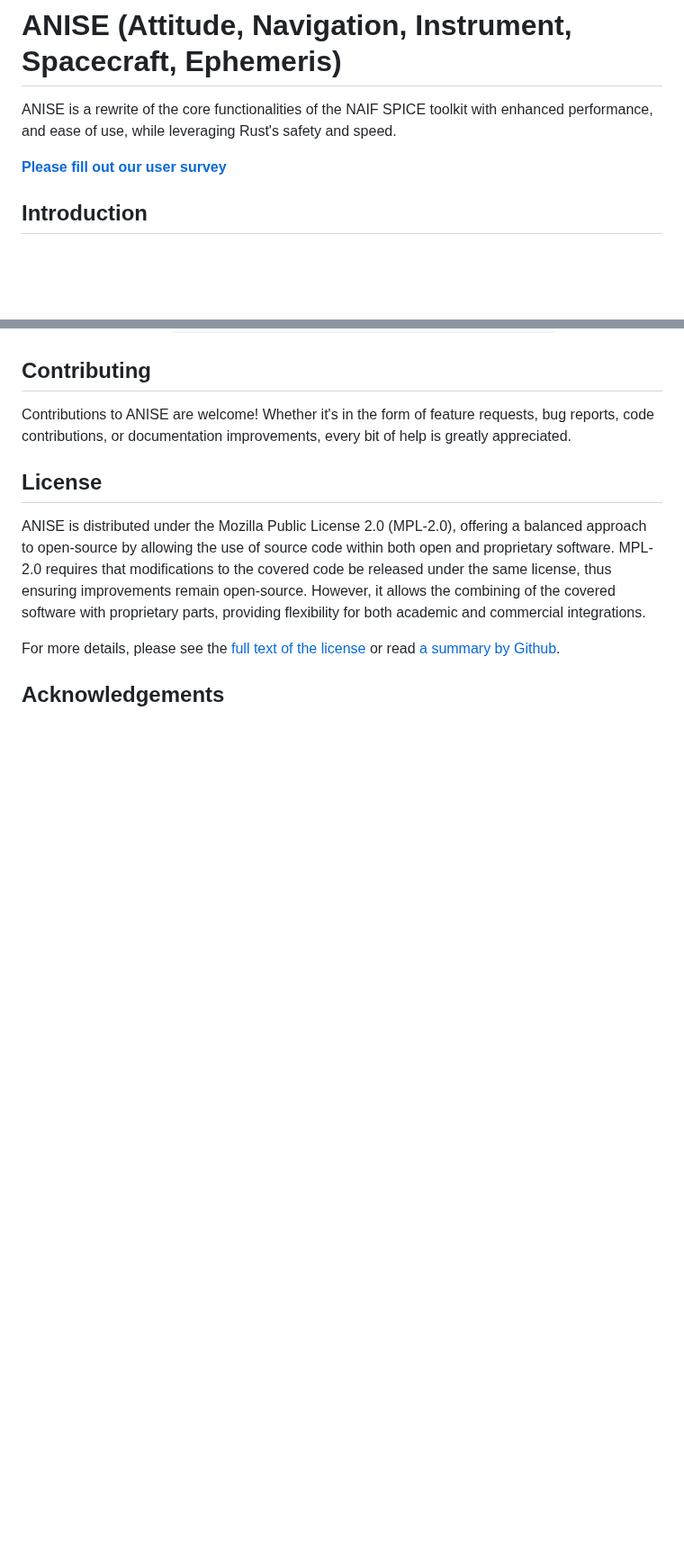
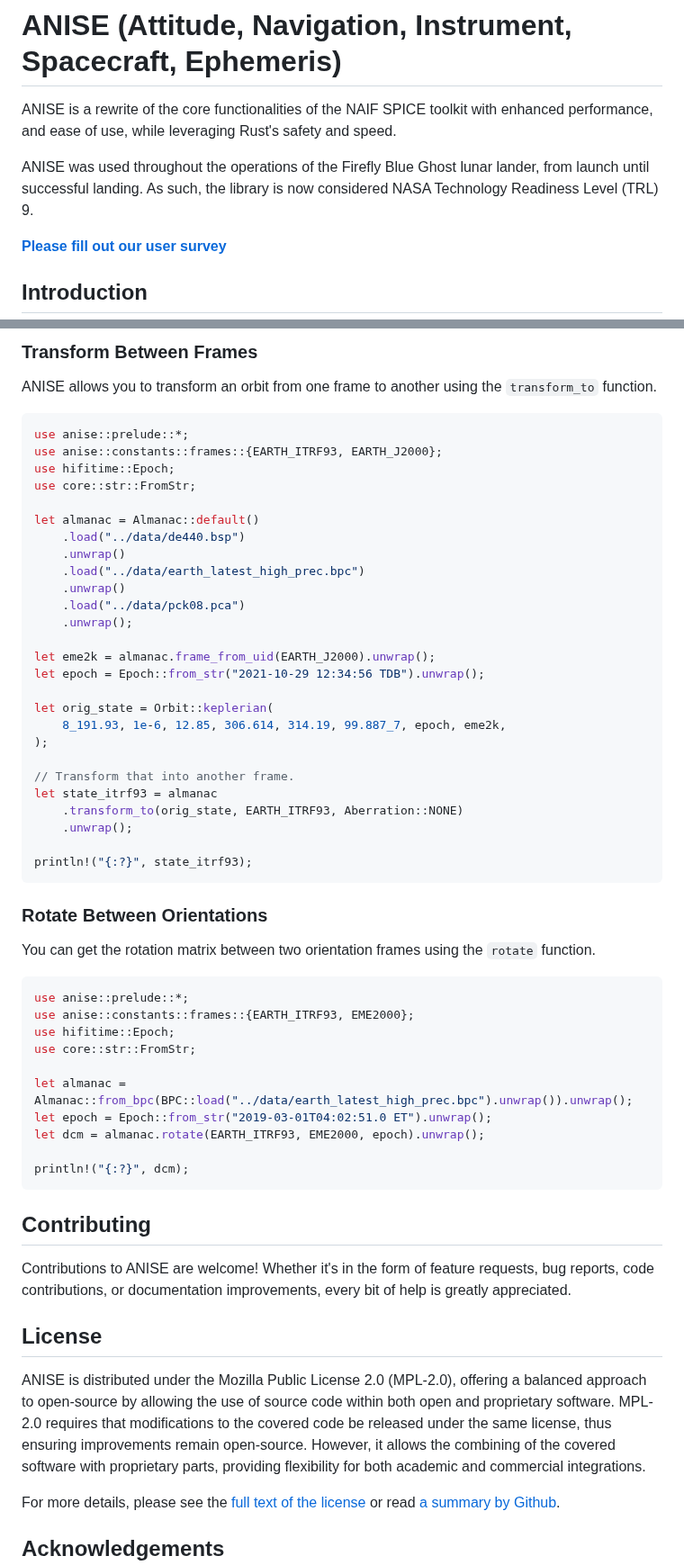
Before and after one commit to nyx-space/anise, a Markdown page: anise/README.md, 2 parts joined by grey strips. Shown at 90% size. Rendered like a GitHub page; blank space fills up the shorter version.

````diff
--- a/anise/README.md
+++ b/anise/README.md
@@ -1,6 +1,8 @@
 # ANISE (Attitude, Navigation, Instrument, Spacecraft, Ephemeris)
 
 ANISE is a rewrite of the core functionalities of the NAIF SPICE toolkit with enhanced performance, and ease of use, while leveraging Rust's safety and speed.
+
+ANISE was used throughout the operations of the Firefly Blue Ghost lunar lander, from launch until successful landing. As such, the library is now considered NASA Technology Readiness Level (TRL) 9.
 
 [**Please fill out our user survey**](https://7ug5imdtt8v.typeform.com/to/qYDB14Hj)
 
@@ -192,3 +278,53 @@ You may load any of these using the `load()` shortcut that will determine the fi
+### Transform Between Frames
+
+ANISE allows you to transform an orbit from one frame to another using the `transform_to` function.
+
+```rust
+use anise::prelude::*;
+use anise::constants::frames::{EARTH_ITRF93, EARTH_J2000};
+use hifitime::Epoch;
+use core::str::FromStr;
+
+let almanac = Almanac::default()
+    .load("../data/de440.bsp")
+    .unwrap()
+    .load("../data/earth_latest_high_prec.bpc")
+    .unwrap()
+    .load("../data/pck08.pca")
+    .unwrap();
+
+let eme2k = almanac.frame_from_uid(EARTH_J2000).unwrap();
+let epoch = Epoch::from_str("2021-10-29 12:34:56 TDB").unwrap();
+
+let orig_state = Orbit::keplerian(
+    8_191.93, 1e-6, 12.85, 306.614, 314.19, 99.887_7, epoch, eme2k,
+);
+
+// Transform that into another frame.
+let state_itrf93 = almanac
+    .transform_to(orig_state, EARTH_ITRF93, Aberration::NONE)
+    .unwrap();
+
+println!("{:?}", state_itrf93);
+```
+
+### Rotate Between Orientations
+
+You can get the rotation matrix between two orientation frames using the `rotate` function.
+
+```rust
+use anise::prelude::*;
+use anise::constants::frames::{EARTH_ITRF93, EME2000};
+use hifitime::Epoch;
+use core::str::FromStr;
+
+let almanac = Almanac::from_bpc(BPC::load("../data/earth_latest_high_prec.bpc").unwrap()).unwrap();
+let epoch = Epoch::from_str("2019-03-01T04:02:51.0 ET").unwrap();
+let dcm = almanac.rotate(EARTH_ITRF93, EME2000, epoch).unwrap();
+
+println!("{:?}", dcm);
+```
+
 ## Contributing
 
 Contributions to ANISE are welcome! Whether it's in the form of feature requests, bug reports, code contributions, or documentation improvements, every bit of help is greatly appreciated.
````
Also changed, not shown: other parts of anise/README.md (+84 -0 lines).
